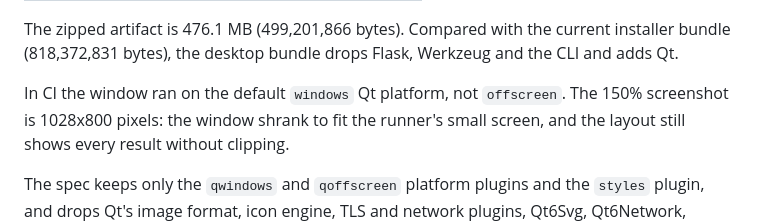
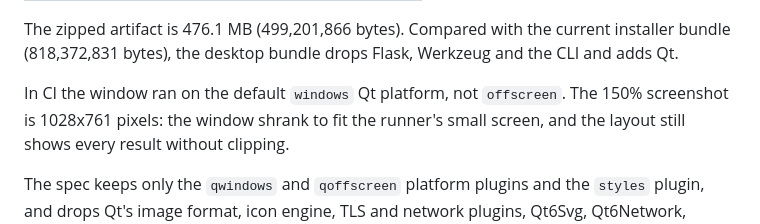
Before and after one commit to Jaynuke79/PokemonDetector, a Markdown page: docs/desktop-app-options.md, the part around the change. Drawn GitHub-style.

Commit message:
docs(desktop): record the redesigned window's 150% screenshot size

```diff
--- a/docs/desktop-app-options.md
+++ b/docs/desktop-app-options.md
@@ -134,7 +134,7 @@ installer bundle (818,372,831 bytes), the desktop bundle drops Flask, Werkzeug
 and the CLI and adds Qt.
 
 In CI the window ran on the default `windows` Qt platform, not `offscreen`. The
-150% screenshot is 1028x800 pixels: the window shrank to fit the runner's small
+150% screenshot is 1028x761 pixels: the window shrank to fit the runner's small
 screen, and the layout still shows every result without clipping.
 
 The spec keeps only the `qwindows` and `qoffscreen` platform plugins and the
```
